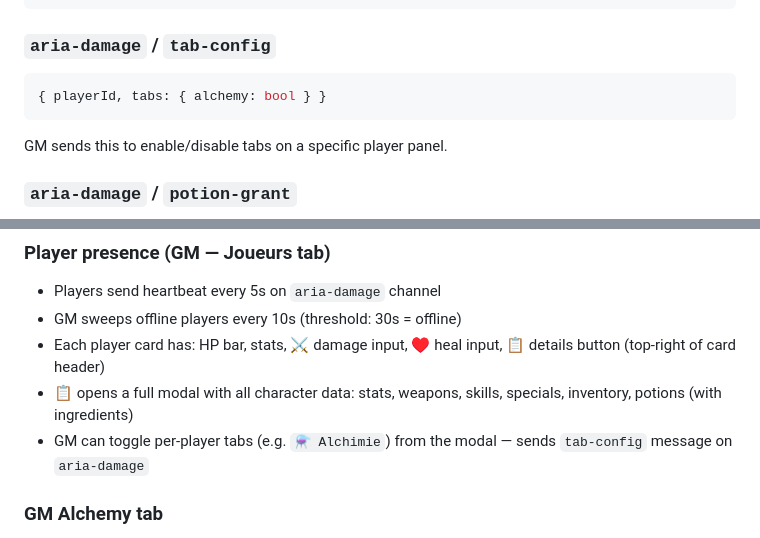
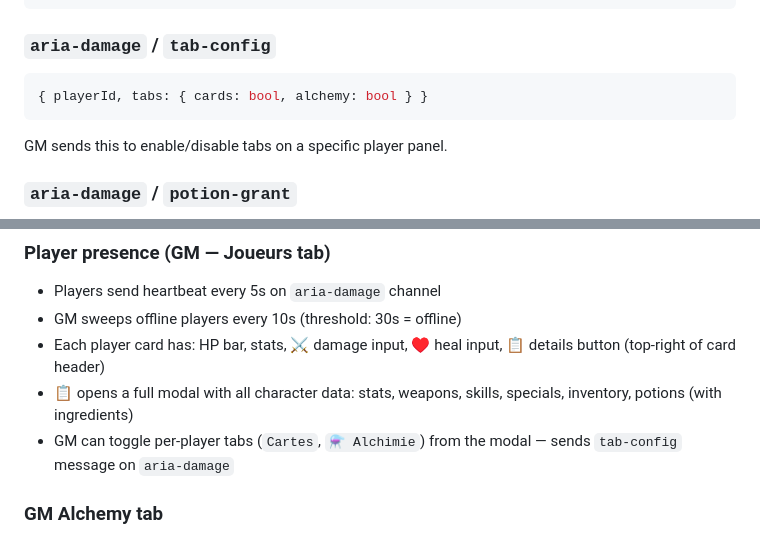
Before and after one commit to Mathieu-Chateigner/Aria, a Markdown page: CLAUDE.md, 2 parts joined by grey strips. Drawn GitHub-style.

````diff
--- a/CLAUDE.md
+++ b/CLAUDE.md
@@ -168,7 +190,7 @@ When a skill named exactly `Soigner` is rolled, `applySoigner(success)` fires af
 
 ### `aria-damage` / `tab-config`
 ```js
-{ playerId, tabs: { alchemy: bool } }
+{ playerId, tabs: { cards: bool, alchemy: bool } }
 ```
 GM sends this to enable/disable tabs on a specific player panel.
 
@@ -219,7 +246,7 @@ Persistent bar between topbar and content. Buttons: +10/+20/+30/−10/−20/−3
 - GM sweeps offline players every 10s (threshold: 30s = offline)
 - Each player card has: HP bar, stats, ⚔ damage input, ♥ heal input, 📋 details button (top-right of card header)
 - 📋 opens a full modal with all character data: stats, weapons, skills, specials, inventory, potions (with ingredients)
-- GM can toggle per-player tabs (e.g. `⚗ Alchimie`) from the modal — sends `tab-config` message on `aria-damage`
+- GM can toggle per-player tabs (`Cartes`, `⚗ Alchimie`) from the modal — sends `tab-config` message on `aria-damage`
 
 ### GM Alchemy tab
 - GM manages a list of potion recipes scoped to the current campaign (`gmPotions`, key: `aria-gm-potions-{campaignId}`)
````
Also changed, not shown: other parts of CLAUDE.md (+29 -2 lines).
